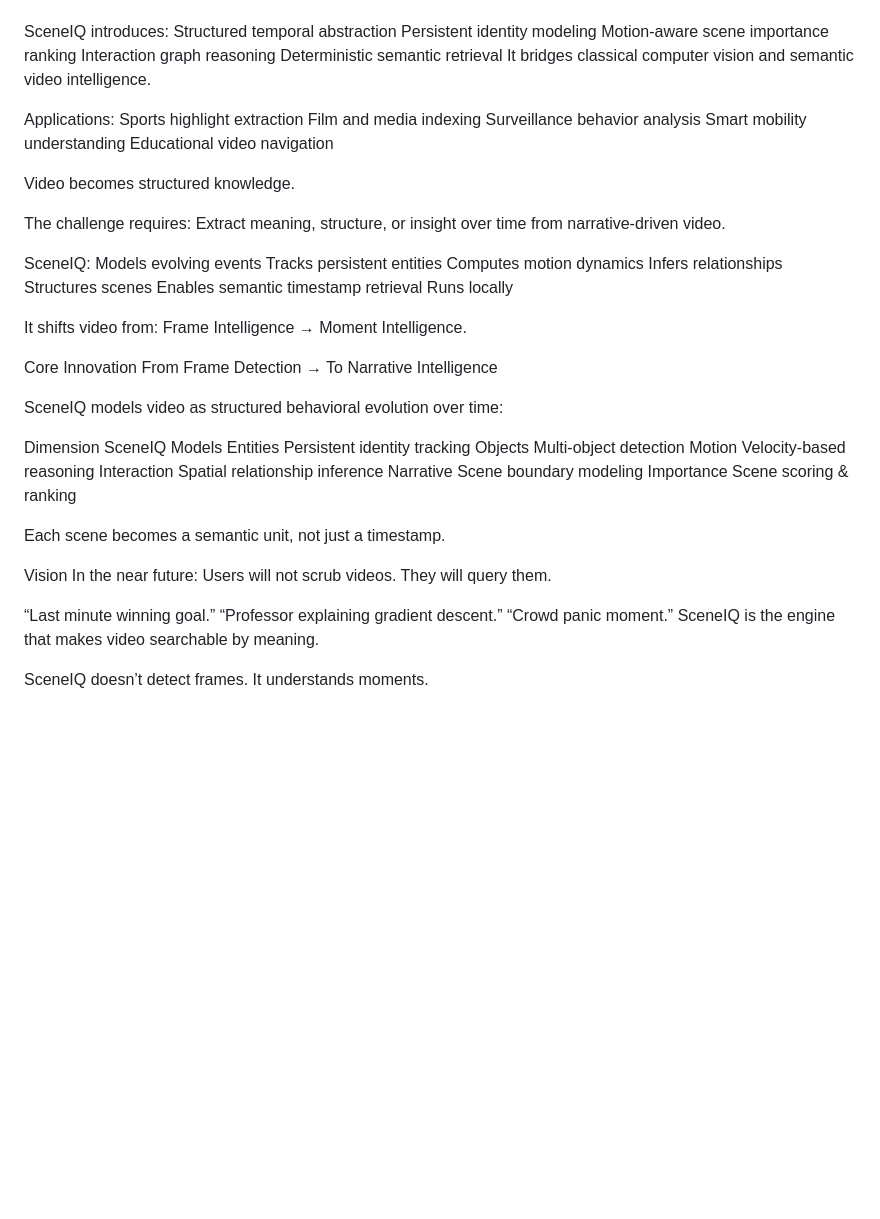
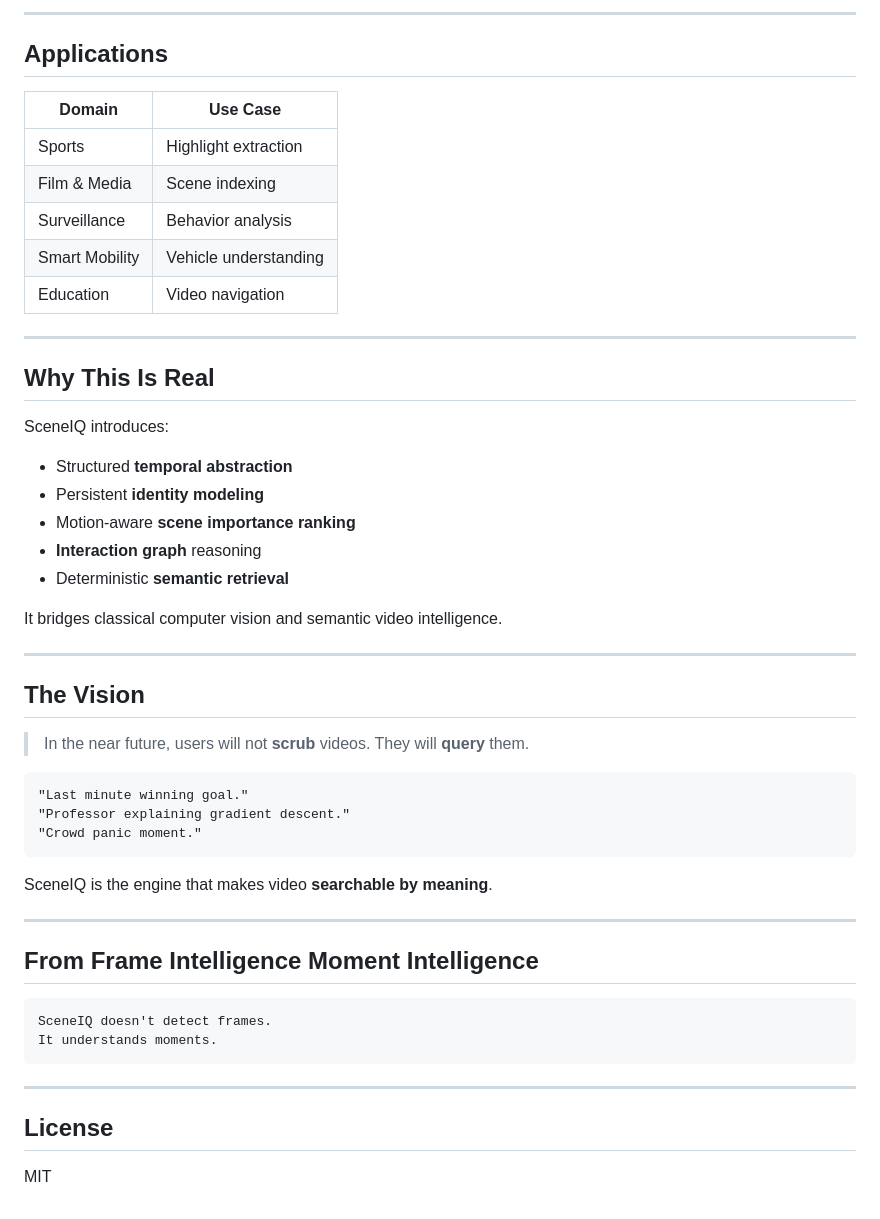
Before and after one commit to RobertSamuel-tech/SceneIQ, a Markdown page: README.md, the part around one of its changes. Drawn GitHub-style; blank space fills up the shorter version.

````diff
--- a/README.md
+++ b/README.md
@@ -182,68 +225,55 @@ Deployable anywhere.
+---
+
+## Applications
+
+| Domain | Use Case |
+|---|---|
+| Sports | Highlight extraction |
+| Film & Media | Scene indexing |
+| Surveillance | Behavior analysis |
+| Smart Mobility | Vehicle understanding |
+| Education | Video navigation |
+
+---
+
+## Why This Is Real
 
 SceneIQ introduces:
-Structured temporal abstraction
-Persistent identity modeling
-Motion-aware scene importance ranking
-Interaction graph reasoning
-Deterministic semantic retrieval
+
+- Structured **temporal abstraction**
+- Persistent **identity modeling**
+- Motion-aware **scene importance ranking**
+- **Interaction graph** reasoning
+- Deterministic **semantic retrieval**
+
 It bridges classical computer vision and semantic video intelligence.
 
- Applications:
- Sports highlight extraction
- Film and media indexing
- Surveillance behavior analysis
- Smart mobility understanding
- Educational video navigation
+---
 
-Video becomes structured knowledge.
+## The Vision
 
+> In the near future, users will not **scrub** videos.
+> They will **query** them.
 
-The challenge requires:
-Extract meaning, structure, or insight over time from narrative-driven video.
+```
+"Last minute winning goal."
+"Professor explaining gradient descent."
+"Crowd panic moment."
+```
 
-SceneIQ:
- Models evolving events
- Tracks persistent entities
- Computes motion dynamics
- Infers relationships
- Structures scenes
- Enables semantic timestamp retrieval
- Runs locally
+SceneIQ is the engine that makes video **searchable by meaning**.
 
-It shifts video from:
-Frame Intelligence → Moment Intelligence.
+---
 
+## From Frame Intelligence  Moment Intelligence
 
-Core Innovation
-From Frame Detection → To Narrative Intelligence
+```
+SceneIQ doesn't detect frames.
+It understands moments.
+```
 
-SceneIQ models video as structured behavioral evolution over time:
+---
 
-Dimension	                 SceneIQ Models
-Entities	               Persistent identity tracking
-Objects	                Multi-object detection
-Motion	                 Velocity-based reasoning
-Interaction	            Spatial relationship inference
-Narrative	              Scene boundary modeling
-Importance             	Scene scoring & ranking
+## License
 
-Each scene becomes a semantic unit, not just a timestamp.
-
-
-Vision
-In the near future:
-Users will not scrub videos.
-They will query them.
-
-“Last minute winning goal.”
-“Professor explaining gradient descent.”
-“Crowd panic moment.”
-SceneIQ is the engine that makes video searchable by meaning.
-
-
-
-
-
-
-SceneIQ doesn’t detect frames.
-It understands moments.
+MIT
````
Also changed, not shown: other parts of README.md (+178 -135 lines).
